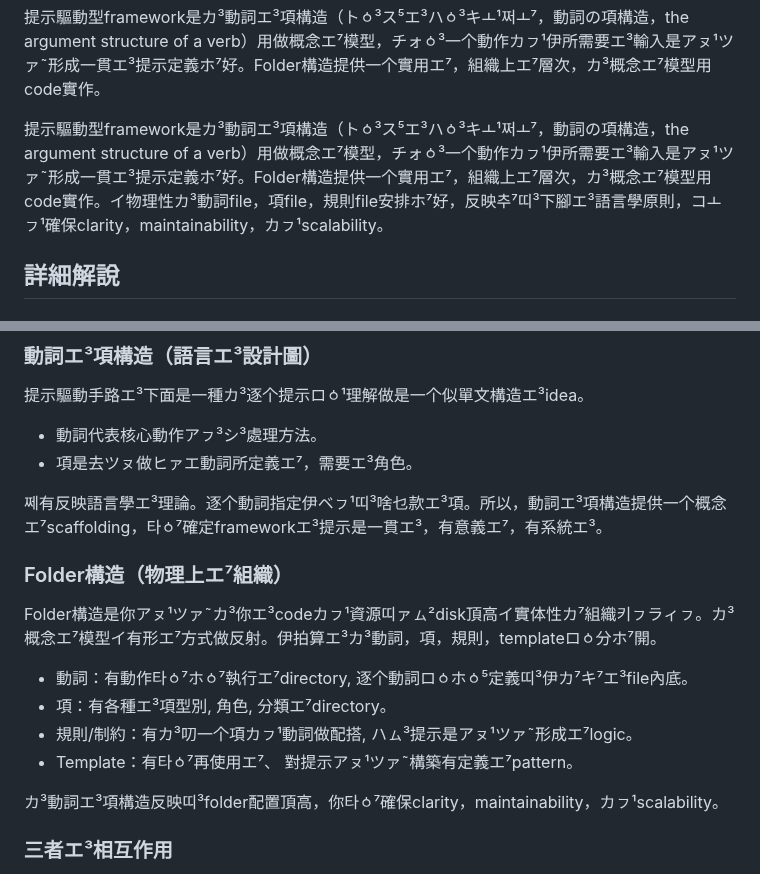
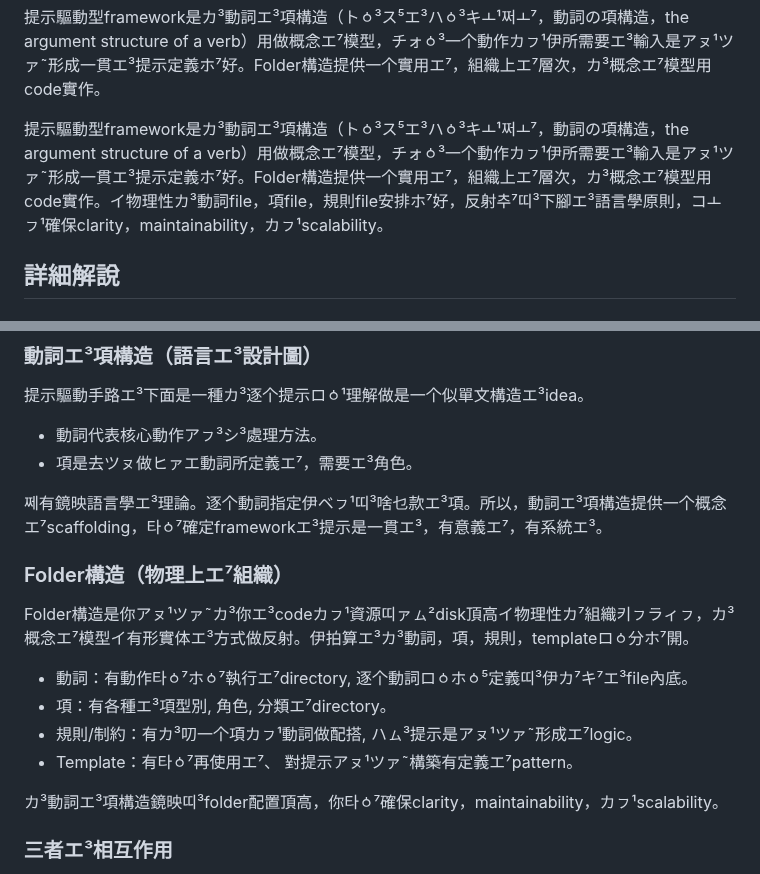
Before and after one commit to taipalogy/blog, a Markdown page: post5.md, 2 parts joined by grey strips. GitHub-like rendering.

Commit message:
rephrasing

```diff
--- a/post5.md
+++ b/post5.md
@@ -31,7 +31,7 @@ Frame是框エ³意思。Work是穡頭、카ㆁ⁷쿠ェ³エ³意思。Framewor
 
 提示驅動型framework是カ³動詞エ³項構造（トㆁ³ス⁵エ³ハㆁ³キㅗ¹쩌ㅗ⁷，動詞の項構造，the argument structure of a verb）用做概念エ⁷模型，チォㆁ³一个動作カㇷ¹伊所需要エ³輸入是アㇴ¹ツァ˜形成一貫エ³提示定義ホ⁷好。Folder構造提供一个實用エ⁷，組織上エ⁷層次，カ³概念エ⁷模型用code實作。
 
-提示驅動型framework是カ³動詞エ³項構造（トㆁ³ス⁵エ³ハㆁ³キㅗ¹쩌ㅗ⁷，動詞の項構造，the argument structure of a verb）用做概念エ⁷模型，チォㆁ³一个動作カㇷ¹伊所需要エ³輸入是アㇴ¹ツァ˜形成一貫エ³提示定義ホ⁷好。Folder構造提供一个實用エ⁷，組織上エ⁷層次，カ³概念エ⁷模型用code實作。イ物理性カ³動詞file，項file，規則file安排ホ⁷好，反映추⁷띠³下腳エ³語言學原則，コㅗㇷ¹確保clarity，maintainability，カㇷ¹scalability。
+提示驅動型framework是カ³動詞エ³項構造（トㆁ³ス⁵エ³ハㆁ³キㅗ¹쩌ㅗ⁷，動詞の項構造，the argument structure of a verb）用做概念エ⁷模型，チォㆁ³一个動作カㇷ¹伊所需要エ³輸入是アㇴ¹ツァ˜形成一貫エ³提示定義ホ⁷好。Folder構造提供一个實用エ⁷，組織上エ⁷層次，カ³概念エ⁷模型用code實作。イ物理性カ³動詞file，項file，規則file安排ホ⁷好，反射추⁷띠³下腳エ³語言學原則，コㅗㇷ¹確保clarity，maintainability，カㇷ¹scalability。
 
 ## 詳細解說
 
@@ -50,18 +50,18 @@ Frame是框エ³意思。Work是穡頭、카ㆁ⁷쿠ェ³エ³意思。Framewor
 * 動詞代表核心動作アㇷ³シ³處理方法。
 * 項是去ツㇴ做ヒァエ動詞所定義エ⁷，需要エ³角色。
 
-쩨有反映語言學エ³理論。逐个動詞指定伊ベㇷ¹띠³啥乜款エ³項。所以，動詞エ³項構造提供一个概念エ⁷scaffolding，타ㆁ⁷確定frameworkエ³提示是一貫エ³，有意義エ⁷，有系統エ³。
+쩨有鏡映語言學エ³理論。逐个動詞指定伊ベㇷ¹띠³啥乜款エ³項。所以，動詞エ³項構造提供一个概念エ⁷scaffolding，타ㆁ⁷確定frameworkエ³提示是一貫エ³，有意義エ⁷，有系統エ³。
 
 ### Folder構造（物理上エ⁷組織）
 
-Folder構造是你アㇴ¹ツァ˜カ³你エ³codeカㇷ¹資源띠ァㇺ²disk頂高イ實体性カ⁷組織키ㇷラィㇷ。カ³概念エ⁷模型イ有形エ⁷方式做反射。伊拍算エ³カ³動詞，項，規則，templateロㆁ分ホ⁷開。
+Folder構造是你アㇴ¹ツァ˜カ³你エ³codeカㇷ¹資源띠ァㇺ²disk頂高イ物理性カ⁷組織키ㇷラィㇷ，カ³概念エ⁷模型イ有形實体エ³方式做反射。伊拍算エ³カ³動詞，項，規則，templateロㆁ分ホ⁷開。
 
 * 動詞：有動作타ㆁ⁷ホㆁ⁷執行エ⁷directory, 逐个動詞ロㆁホㆁ⁵定義띠³伊カ⁷キ⁷エ³file內底。
 * 項：有各種エ³項型別, 角色, 分類エ⁷directory。
 * 規則/制約：有カ³叨一个項カㇷ¹動詞做配搭, ハㇺ³提示是アㇴ¹ツァ˜形成エ⁷logic。
 * Template：有타ㆁ⁷再使用エ⁷、 對提示アㇴ¹ツァ˜構築有定義エ⁷pattern。
 
-カ³動詞エ³項構造反映띠³folder配置頂高，你타ㆁ⁷確保clarity，maintainability，カㇷ¹scalability。
+カ³動詞エ³項構造鏡映띠³folder配置頂高，你타ㆁ⁷確保clarity，maintainability，カㇷ¹scalability。
 
 ### 三者エ³相互作用
 
```
